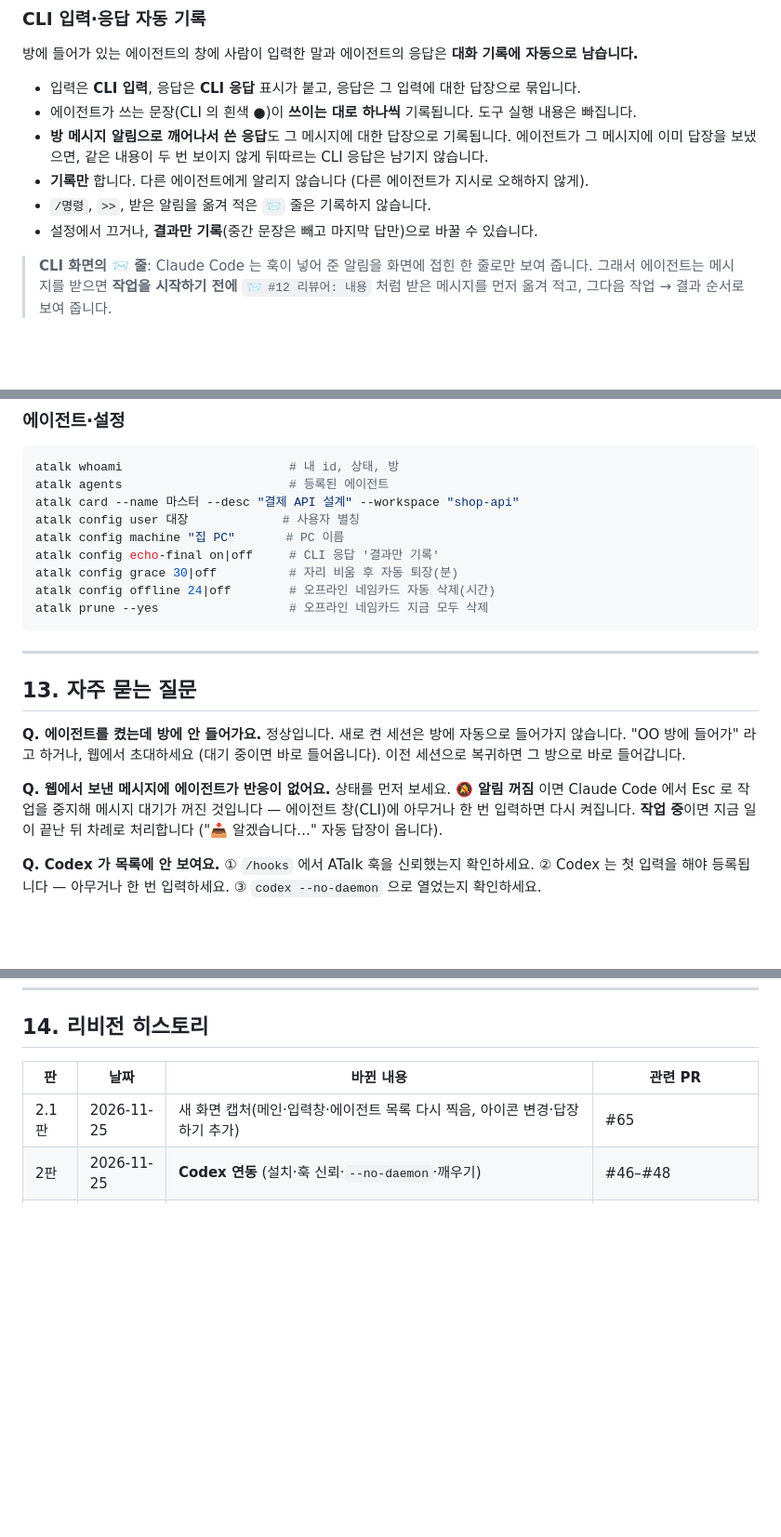
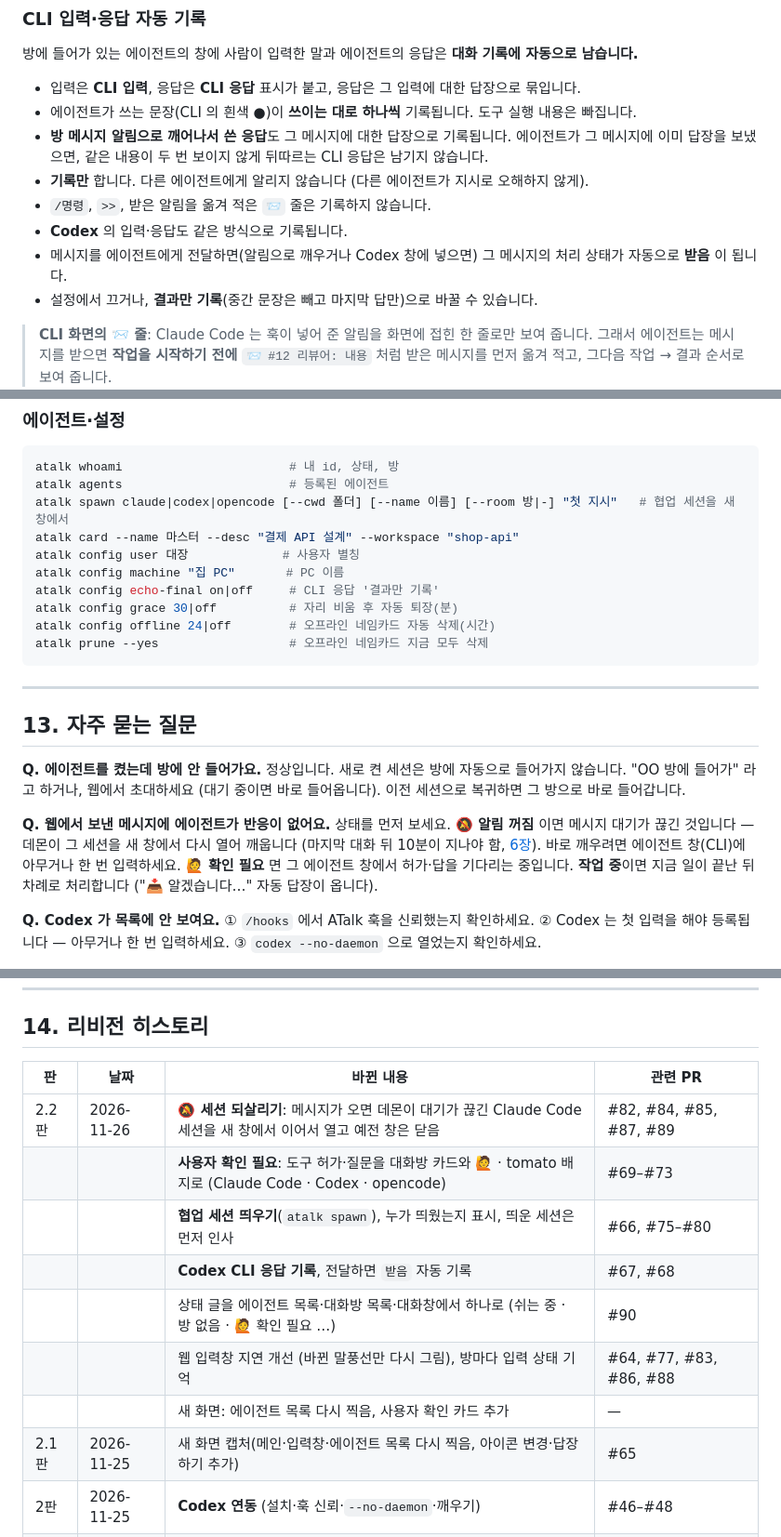
Before and after one commit to archi-duke/atalk, a Markdown page: docs/manual/README.md, 3 parts joined by grey strips. Shown at 93% size. GitHub-like rendering; blank space fills up the shorter version.

````diff
--- a/docs/manual/README.md
+++ b/docs/manual/README.md
@@ -230,6 +231,8 @@ atalk autostart on
   에이전트가 그 메시지에 이미 답장을 보냈으면, 같은 내용이 두 번 보이지 않게 뒤따르는 CLI 응답은 남기지 않습니다.
 - **기록만** 합니다. 다른 에이전트에게 알리지 않습니다 (다른 에이전트가 지시로 오해하지 않게).
 - `/명령`, `>>`, 받은 알림을 옮겨 적은 `📨` 줄은 기록하지 않습니다.
+- **Codex** 의 입력·응답도 같은 방식으로 기록됩니다.
+- 메시지를 에이전트에게 전달하면(알림으로 깨우거나 Codex 창에 넣으면) 그 메시지의 처리 상태가 자동으로 **받음** 이 됩니다.
 - 설정에서 끄거나, **결과만 기록**(중간 문장은 빼고 마지막 답만)으로 바꿀 수 있습니다.
 
 > **CLI 화면의 📨 줄**: Claude Code 는 훅이 넣어 준 알림을 화면에 접힌 한 줄로만 보여 줍니다. 그래서 에이전트는 메시지를 받으면 **작업을 시작하기 전에** `📨 #12 리뷰어: 내용` 처럼 받은 메시지를 먼저 옮겨 적고, 그다음 작업 → 결과 순서로 보여 줍니다.
@@ -500,6 +554,7 @@ atalk disconnect                                # (에이전트 PC) 연결 끊
 ```bash
 atalk whoami                       # 내 id, 상태, 방
 atalk agents                       # 등록된 에이전트
+atalk spawn claude|codex|opencode [--cwd 폴더] [--name 이름] [--room 방|-] "첫 지시"   # 협업 세션을 새 창에서
 atalk card --name 마스터 --desc "결제 API 설계" --workspace "shop-api"
 atalk config user 대장             # 사용자 별칭
 atalk config machine "집 PC"       # PC 이름
@@ -517,7 +572,7 @@ atalk prune --yes                  # 오프라인 네임카드 지금 모두 삭
 정상입니다. 새로 켠 세션은 방에 자동으로 들어가지 않습니다. "OO 방에 들어가" 라고 하거나, 웹에서 초대하세요 (대기 중이면 바로 들어옵니다). 이전 세션으로 복귀하면 그 방으로 바로 들어갑니다.
 
 **Q. 웹에서 보낸 메시지에 에이전트가 반응이 없어요.**
-상태를 먼저 보세요. **🔕 알림 꺼짐** 이면 Claude Code 에서 Esc 로 작업을 중지해 메시지 대기가 꺼진 것입니다 — 에이전트 창(CLI)에 아무거나 한 번 입력하면 다시 켜집니다. **작업 중**이면 지금 일이 끝난 뒤 차례로 처리합니다 ("📥 알겠습니다…" 자동 답장이 옵니다).
+상태를 먼저 보세요. **🔕 알림 꺼짐** 이면 메시지 대기가 끊긴 것입니다 — 데몬이 그 세션을 새 창에서 다시 열어 깨웁니다 (마지막 대화 뒤 10분이 지나야 함, [6장](#-알림-꺼짐-세션-되살리기-claude-code)). 바로 깨우려면 에이전트 창(CLI)에 아무거나 한 번 입력하세요. **🙋 확인 필요** 면 그 에이전트 창에서 허가·답을 기다리는 중입니다. **작업 중**이면 지금 일이 끝난 뒤 차례로 처리합니다 ("📥 알겠습니다…" 자동 답장이 옵니다).
 
 **Q. Codex 가 목록에 안 보여요.**
 ① `/hooks` 에서 ATalk 훅을 신뢰했는지 확인하세요. ② Codex 는 첫 입력을 해야 등록됩니다 — 아무거나 한 번 입력하세요. ③ `codex --no-daemon` 으로 열었는지 확인하세요.
@@ -543,6 +598,13 @@ atalk prune --yes                  # 오프라인 네임카드 지금 모두 삭
 
 | 판 | 날짜 | 바뀐 내용 | 관련 PR |
 |---|---|---|---|
+| 2.2판 | 2026-11-26 | **🔕 세션 되살리기**: 메시지가 오면 데몬이 대기가 끊긴 Claude Code 세션을 새 창에서 이어서 열고 예전 창은 닫음 | #82, #84, #85, #87, #89 |
+| | | **사용자 확인 필요**: 도구 허가·질문을 대화방 카드와 🙋 · tomato 배지로 (Claude Code · Codex · opencode) | #69–#73 |
+| | | **협업 세션 띄우기**(`atalk spawn`), 누가 띄웠는지 표시, 띄운 세션은 먼저 인사 | #66, #75–#80 |
+| | | **Codex CLI 응답 기록**, 전달하면 `받음` 자동 기록 | #67, #68 |
+| | | 상태 글을 에이전트 목록·대화방 목록·대화창에서 하나로 (쉬는 중 · 방 없음 · 🙋 확인 필요 …) | #90 |
+| | | 웹 입력창 지연 개선 (바뀐 말풍선만 다시 그림), 방마다 입력 상태 기억 | #64, #77, #83, #86, #88 |
+| | | 새 화면: 에이전트 목록 다시 찍음, 사용자 확인 카드 추가 | — |
 | 2.1판 | 2026-11-25 | 새 화면 캡처(메인·입력창·에이전트 목록 다시 찍음, 아이콘 변경·답장하기 추가) | #65 |
 | 2판 | 2026-11-25 | **Codex 연동** (설치·훅 신뢰·`--no-daemon`·깨우기) | #46–#48 |
 | | | **다른 PC 참여(원격)**: 원격 포트·참여 코드·대기실(확인 숫자)·연결된 에이전트의 생존 신호 대행 | #32, #33, #36, #41, #45, #52 |
````
Also changed, not shown: other parts of docs/manual/README.md (+60 -8 lines), docs/manual/img/08-agents.png, docs/manual/img/20-ask-card.png (added).
